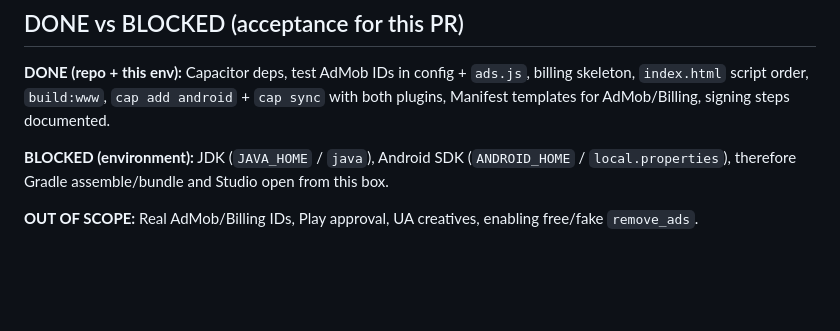
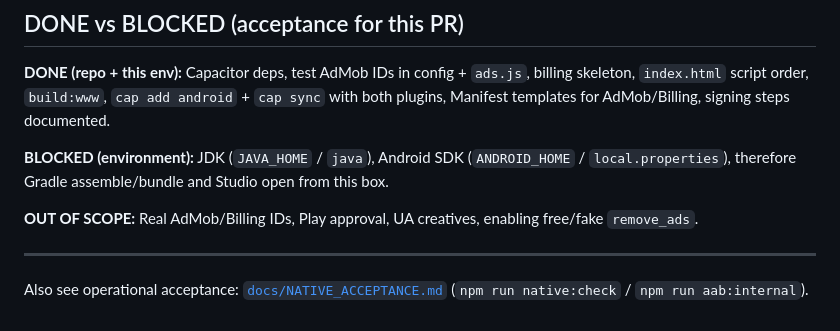
Before and after one commit to Lancechung888/color-sort-puzzle, a Markdown page: docs/NATIVE_PACK_READY.md, the part around the change. Drawn GitHub-style; blank space fills up the shorter version.

Commit message:
docs(native): cross-link NATIVE_ACCEPTANCE from readiness checklist

```diff
--- a/docs/NATIVE_PACK_READY.md
+++ b/docs/NATIVE_PACK_READY.md
@@ -144,3 +144,7 @@ Do this on the machine that can run Gradle — **not** required for repo readine
 **BLOCKED (environment):** JDK (`JAVA_HOME` / `java`), Android SDK (`ANDROID_HOME` / `local.properties`), therefore Gradle assemble/bundle and Studio open from this box.
 
 **OUT OF SCOPE:** Real AdMob/Billing IDs, Play approval, UA creatives, enabling free/fake `remove_ads`.
+
+---
+
+Also see operational acceptance: [`docs/NATIVE_ACCEPTANCE.md`](NATIVE_ACCEPTANCE.md) (`npm run native:check` / `npm run aab:internal`).
```
